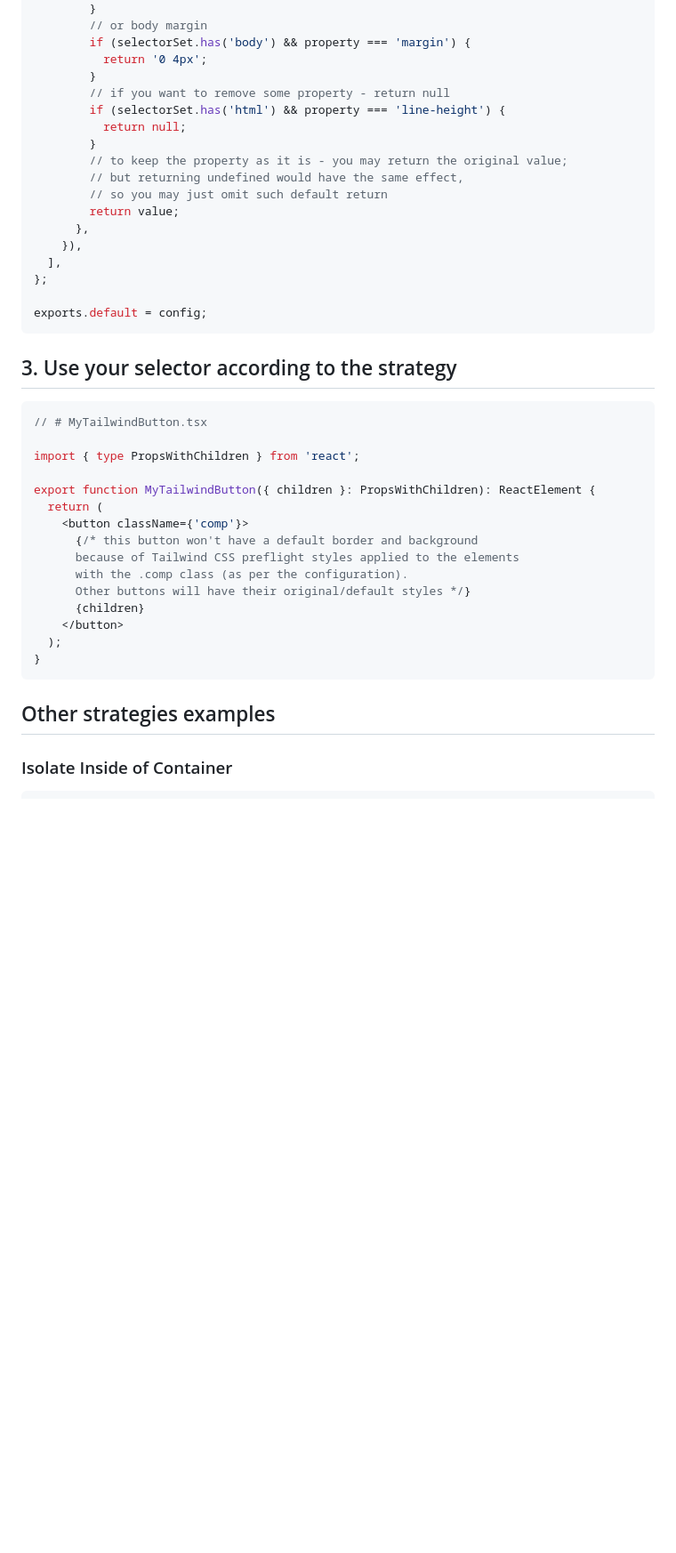
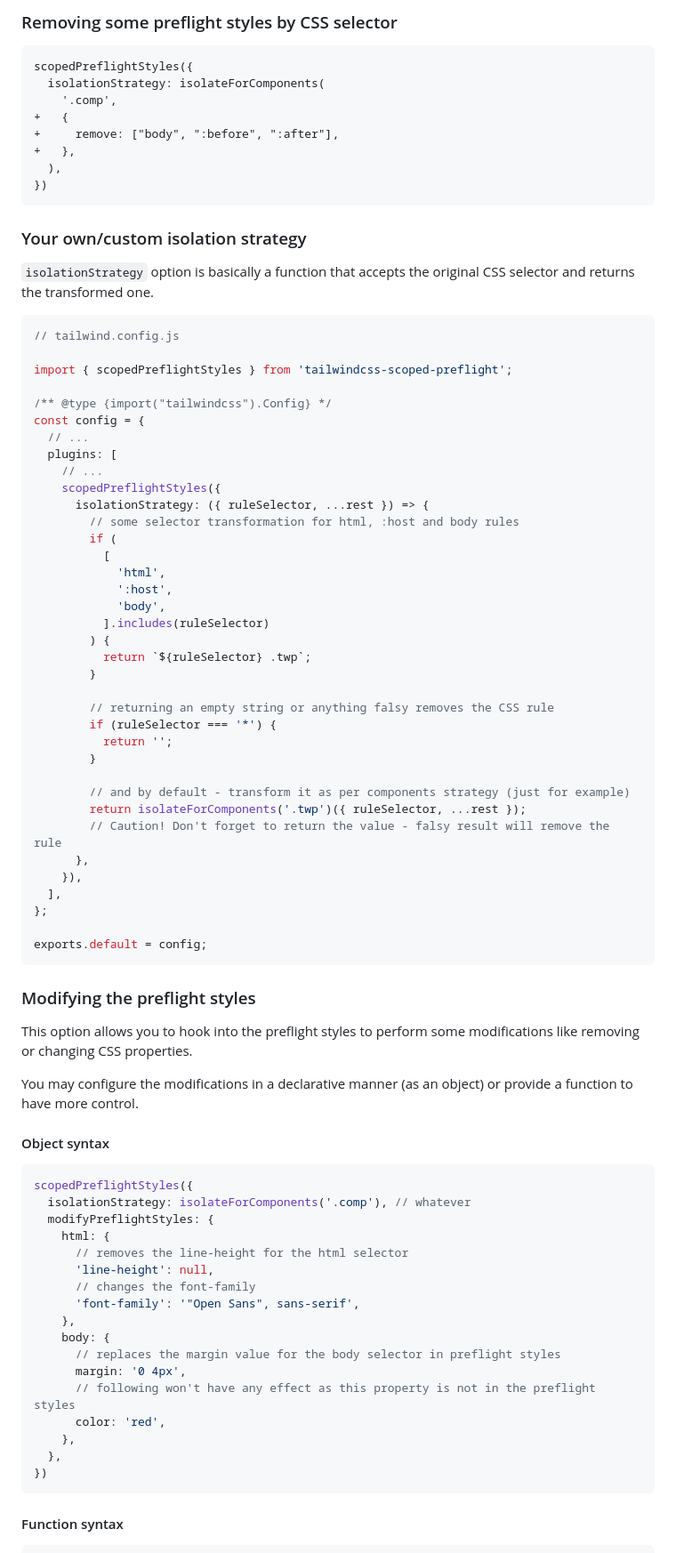
Before and after one commit to Roman86/tailwindcss-scoped-preflight, a Markdown page: README.md, the part around one of its changes. Shown at 89% size. Drawn GitHub-style; blank space fills up the shorter version.

Commit message:
docs: readme documentation rewritten

````diff
--- a/README.md
+++ b/README.md
@@ -111,16 +164,51 @@ const config = {
+### Removing some preflight styles by CSS selector
+
+```diff
+scopedPreflightStyles({
+  isolationStrategy: isolateForComponents(
+    '.comp',
++   {
++     remove: ["body", ":before", ":after"],
++   },
+  ),
+})
+```
+
+### Your own/custom isolation strategy
+
+`isolationStrategy` option is basically a function that accepts the original CSS selector and returns the transformed one.
+
+```javascript
+// tailwind.config.js
+
+import { scopedPreflightStyles } from 'tailwindcss-scoped-preflight';
+
+/** @type {import("tailwindcss").Config} */
+const config = {
+  // ...
+  plugins: [
+    // ...
+    scopedPreflightStyles({
+      isolationStrategy: ({ ruleSelector, ...rest }) => {
+        // some selector transformation for html, :host and body rules
+        if (
+          [
+            'html',
+            ':host',
+            'body',
+          ].includes(ruleSelector)
+        ) {
+          return `${ruleSelector} .twp`;
         }
-        // or body margin
-        if (selectorSet.has('body') && property === 'margin') {
-          return '0 4px';
+
+        // returning an empty string or anything falsy removes the CSS rule
+        if (ruleSelector === '*') {
+          return '';
         }
-        // if you want to remove some property - return null
-        if (selectorSet.has('html') && property === 'line-height') {
-          return null;
-        }
-        // to keep the property as it is - you may return the original value;
-        // but returning undefined would have the same effect,
-        // so you may just omit such default return
-        return value;
+
+        // and by default - transform it as per components strategy (just for example)
+        return isolateForComponents('.twp')({ ruleSelector, ...rest });
+        // Caution! Don't forget to return the value - falsy result will remove the rule
       },
     }),
   ],
@@ -129,28 +217,35 @@ const config = {
 exports.default = config;
 ```
 
-## 3. Use your selector according to the strategy
+### Modifying the preflight styles
 
-```tsx
-// # MyTailwindButton.tsx
+This option allows you to hook into the preflight styles to perform some modifications
+like removing or changing CSS properties.
 
-import { type PropsWithChildren } from 'react';
+You may configure the modifications in a declarative manner (as an object) or provide a function to have more control.
 
-export function MyTailwindButton({ children }: PropsWithChildren): ReactElement {
-  return (
-    <button className={'comp'}>
-      {/* this button won't have a default border and background
-      because of Tailwind CSS preflight styles applied to the elements
-      with the .comp class (as per the configuration).
-      Other buttons will have their original/default styles */}
-      {children}
-    </button>
-  );
-}
+#### Object syntax
+
+```javascript
+scopedPreflightStyles({
+  isolationStrategy: isolateForComponents('.comp'), // whatever
+  modifyPreflightStyles: {
+    html: {
+      // removes the line-height for the html selector
+      'line-height': null,
+      // changes the font-family
+      'font-family': '"Open Sans", sans-serif',
+    },
+    body: {
+      // replaces the margin value for the body selector in preflight styles
+      margin: '0 4px',
+      // following won't have any effect as this property is not in the preflight styles
+      color: 'red',
+    },
+  },
+})
 ```
 
-## Other strategies examples
-
-### Isolate Inside of Container
+#### Function syntax
 
 ```javascript
````
Also changed, not shown: other parts of README.md (+131 -137 lines).
